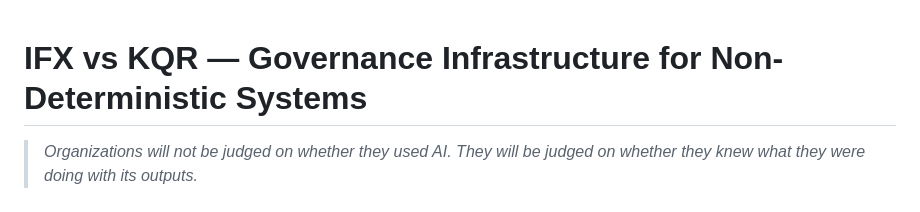
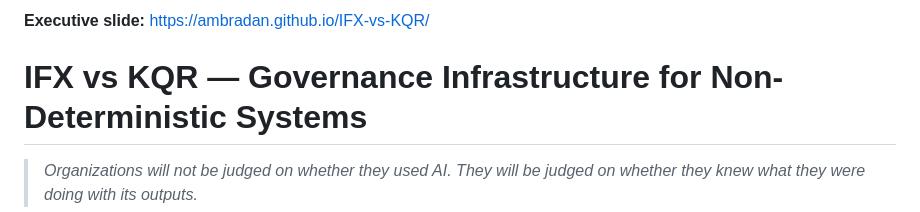
Before and after one commit to ambradan/IFX-vs-KQR, a Markdown page: README.md, the part around the change. GitHub-like rendering.

```diff
--- a/README.md
+++ b/README.md
@@ -1,3 +1,5 @@
+**Executive slide:** https://ambradan.github.io/IFX-vs-KQR/
+
 # IFX vs KQR — Governance Infrastructure for Non-Deterministic Systems
 
 > *Organizations will not be judged on whether they used AI. They will be judged on whether they knew what they were doing with its outputs.*
```
